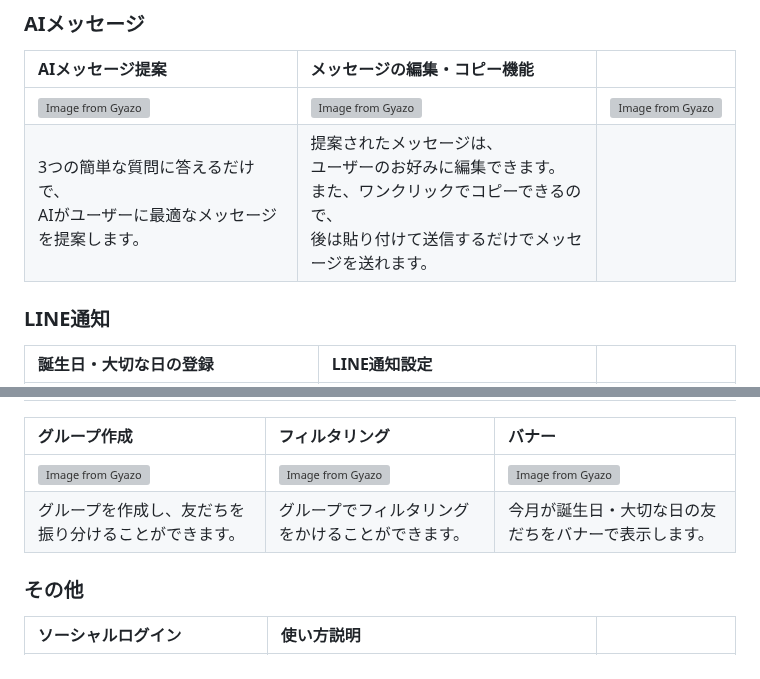
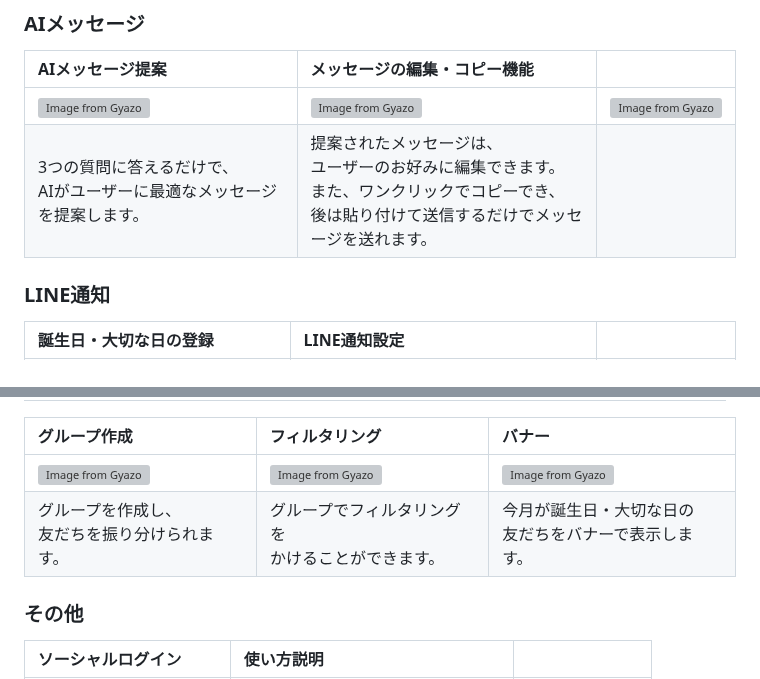
Before and after one commit to wassupdee/RUNTEQ_portfolio, a Markdown page: README.md, 2 parts joined by grey strips. GitHub-like rendering; grey boxes are pictures that could not be loaded.

```diff
--- a/README.md
+++ b/README.md
@@ -93,7 +93,7 @@
 |AIメッセージ提案|メッセージの編集・コピー機能||
 |:-------------|:-------------|:-------------|
 |[![Image from Gyazo](https://i.gyazo.com/23efeddbd6f4faf137e6580c28c4f16f.gif)](https://gyazo.com/23efeddbd6f4faf137e6580c28c4f16f)|[![Image from Gyazo](https://i.gyazo.com/34b5982f8c824fd7f88354e53ed3e8f0.gif)](https://gyazo.com/34b5982f8c824fd7f88354e53ed3e8f0)|[![Image from Gyazo](https://i.gyazo.com/6f559dfde633ec149569007010272270.png)](https://gyazo.com/6f559dfde633ec149569007010272270)|
-|3つの簡単な質問に答えるだけで、<br>AIがユーザーに最適なメッセージを提案します。|提案されたメッセージは、<br>ユーザーのお好みに編集できます。<br>また、ワンクリックでコピーできるので、<br>後は貼り付けて送信するだけでメッセージを送れます。||
+|3つの質問に答えるだけで、<br>AIがユーザーに最適なメッセージを提案します。|提案されたメッセージは、<br>ユーザーのお好みに編集できます。<br>また、ワンクリックでコピーでき、<br>後は貼り付けて送信するだけでメッセージを送れます。||
 
 ### LINE通知
 |誕生日・大切な日の登録|LINE通知設定||
@@ -121,7 +121,7 @@
 |グループ作成|フィルタリング|バナー|
 |:-------------|:-------------|:-------------|
 |[![Image from Gyazo](https://i.gyazo.com/b4558007d9435eacbd068e55ee028616.gif)](https://gyazo.com/b4558007d9435eacbd068e55ee028616)|[![Image from Gyazo](https://i.gyazo.com/9585bbe3c8069505e1d560d6c2d6b070.gif)](https://gyazo.com/9585bbe3c8069505e1d560d6c2d6b070)|[![Image from Gyazo](https://i.gyazo.com/85a1d2efc93a11fe0de59b0ab1be1197.gif)](https://gyazo.com/85a1d2efc93a11fe0de59b0ab1be1197)|
-|グループを作成し、友だちを振り分けることができます。|グループでフィルタリングをかけることができます。|今月が誕生日・大切な日の友だちをバナーで表示します。|
+|グループを作成し、<br>友だちを振り分けられます。|グループでフィルタリングを<br>かけることができます。|今月が誕生日・大切な日の<br>友だちをバナーで表示します。|
 
 ### その他
 
```
Also changed, not shown: other parts of README.md (+5 -5 lines).
